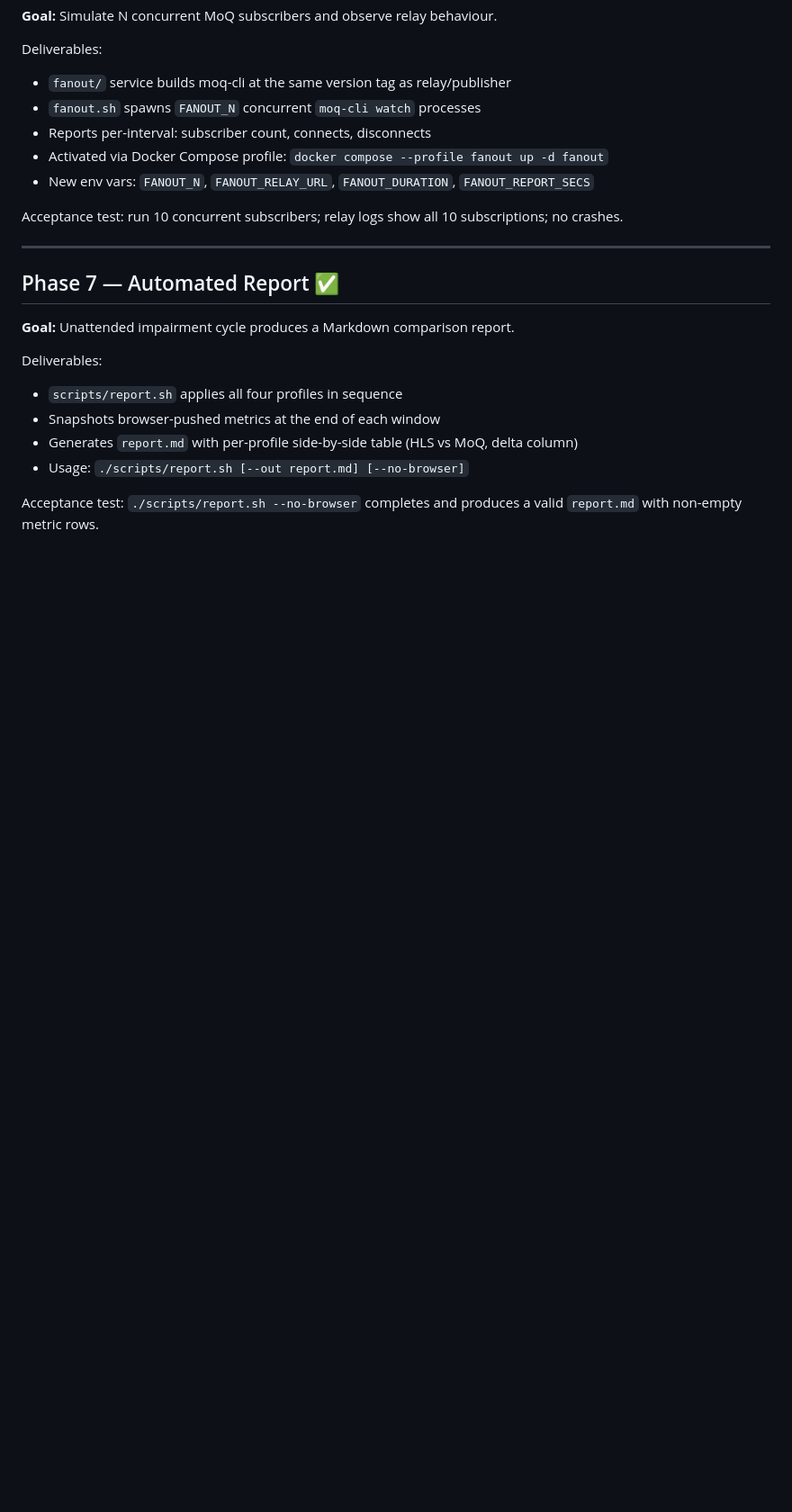
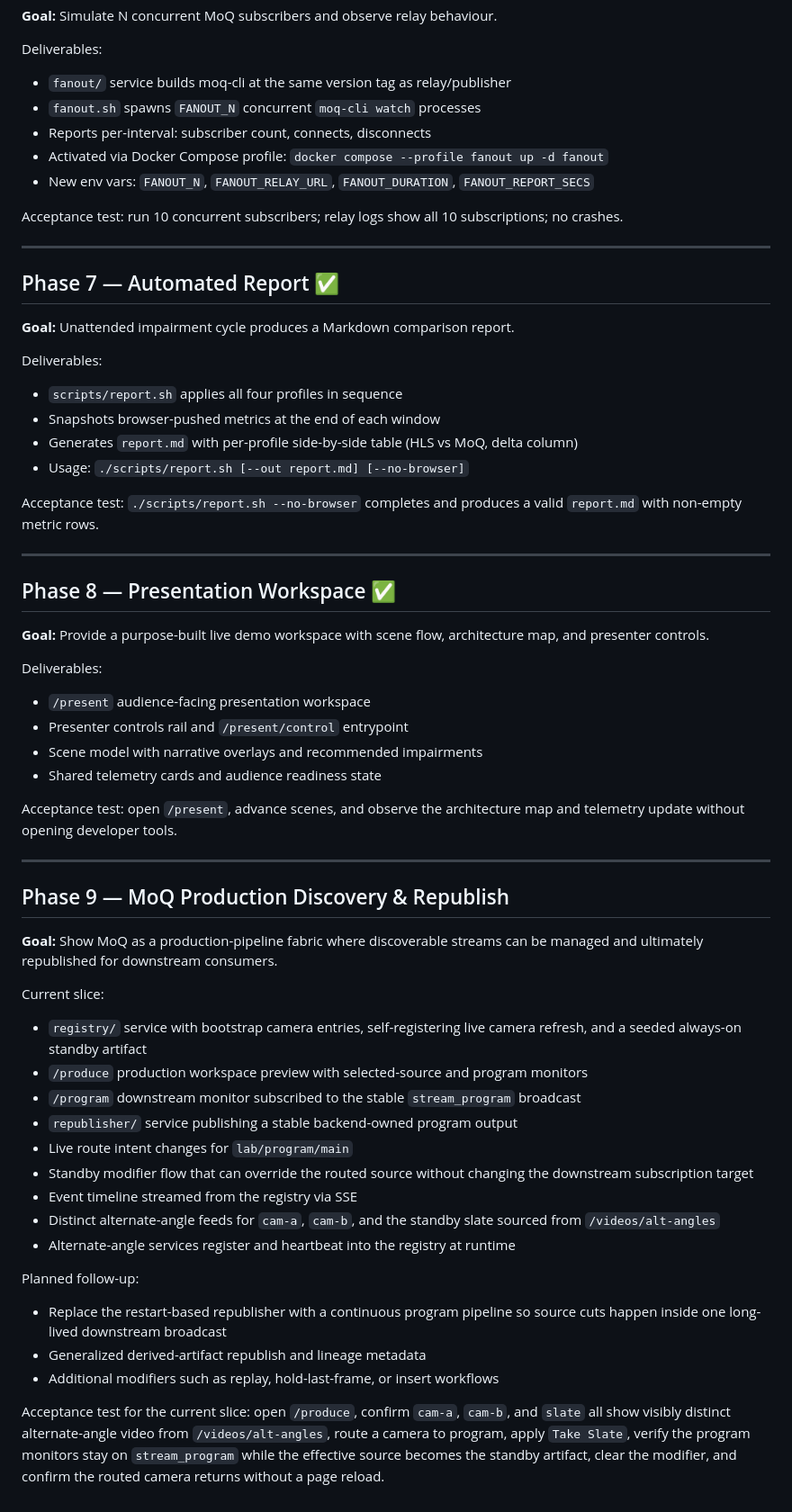
Before and after one commit to rvvind/moqompare-, a Markdown page: docs/phases.md, the part around the change. Shown at 90% size. Drawn GitHub-style; blank space fills up the shorter version.

```diff
--- a/docs/phases.md
+++ b/docs/phases.md
@@ -122,3 +122,41 @@ Deliverables:
 - Usage: `./scripts/report.sh [--out report.md] [--no-browser]`
 
 Acceptance test: `./scripts/report.sh --no-browser` completes and produces a valid `report.md` with non-empty metric rows.
+
+---
+
+## Phase 8 — Presentation Workspace ✅
+
+**Goal:** Provide a purpose-built live demo workspace with scene flow, architecture map, and presenter controls.
+
+Deliverables:
+- `/present` audience-facing presentation workspace
+- Presenter controls rail and `/present/control` entrypoint
+- Scene model with narrative overlays and recommended impairments
+- Shared telemetry cards and audience readiness state
+
+Acceptance test: open `/present`, advance scenes, and observe the architecture map and telemetry update without opening developer tools.
+
+---
+
+## Phase 9 — MoQ Production Discovery & Republish
+
+**Goal:** Show MoQ as a production-pipeline fabric where discoverable streams can be managed and ultimately republished for downstream consumers.
+
+Current slice:
+- `registry/` service with bootstrap camera entries, self-registering live camera refresh, and a seeded always-on standby artifact
+- `/produce` production workspace preview with selected-source and program monitors
+- `/program` downstream monitor subscribed to the stable `stream_program` broadcast
+- `republisher/` service publishing a stable backend-owned program output
+- Live route intent changes for `lab/program/main`
+- Standby modifier flow that can override the routed source without changing the downstream subscription target
+- Event timeline streamed from the registry via SSE
+- Distinct alternate-angle feeds for `cam-a`, `cam-b`, and the standby slate sourced from `/videos/alt-angles`
+- Alternate-angle services register and heartbeat into the registry at runtime
+
+Planned follow-up:
+- Replace the restart-based republisher with a continuous program pipeline so source cuts happen inside one long-lived downstream broadcast
+- Generalized derived-artifact republish and lineage metadata
+- Additional modifiers such as replay, hold-last-frame, or insert workflows
+
+Acceptance test for the current slice: open `/produce`, confirm `cam-a`, `cam-b`, and `slate` all show visibly distinct alternate-angle video from `/videos/alt-angles`, route a camera to program, apply `Take Slate`, verify the program monitors stay on `stream_program` while the effective source becomes the standby artifact, clear the modifier, and confirm the routed camera returns without a page reload.
```
Also changed, not shown: README.md (+52 -5 lines).
